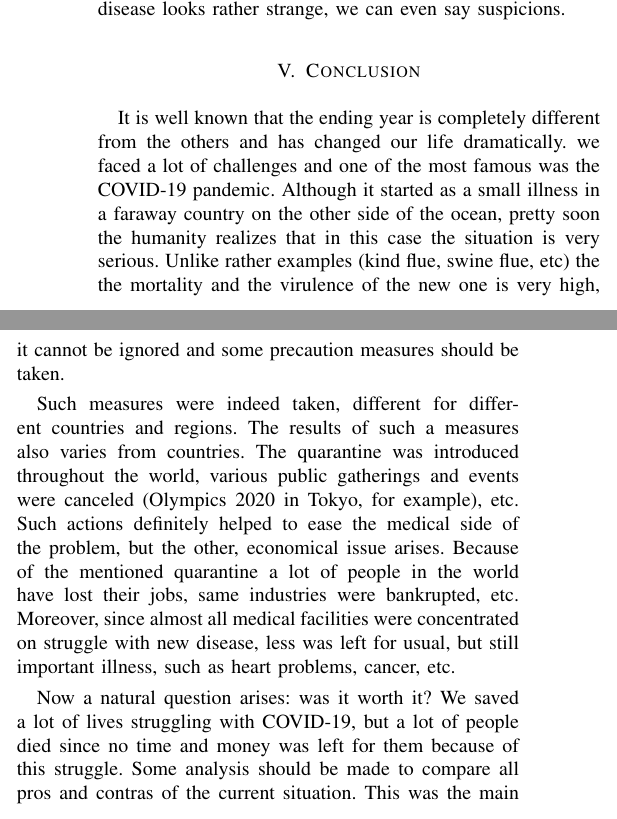
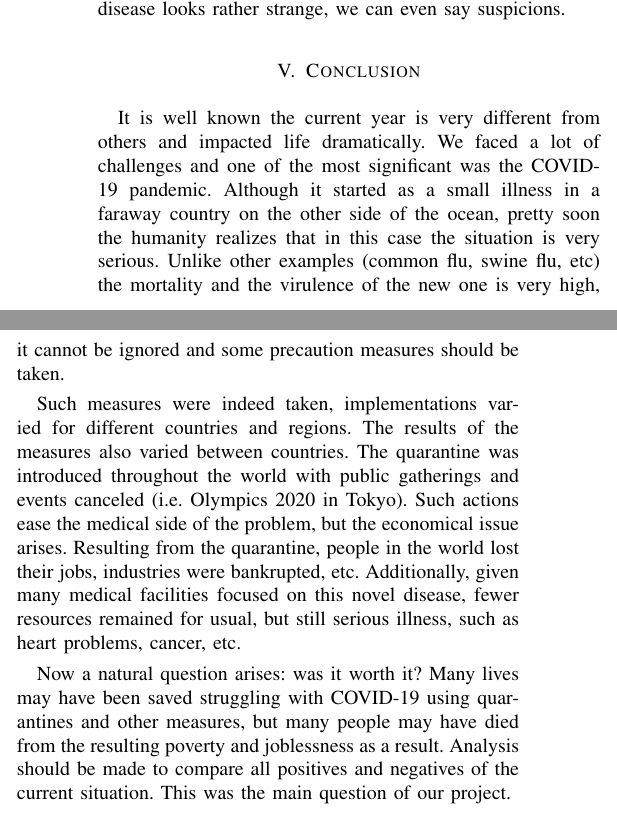
Before and after one commit to ALuchinsky/Fall2020_CS6010_covid, a LaTeX paper (report/report.tex): two parts of the columns of page 5 of 7, joined at a grey line, cut so that both start at the same text. Compiled offline with pdfLaTeX; a missing font is replaced by an installed copy or a similar font; a LaTeX package or settings file that is missing is left out.

Commit message:
Update report.tex

```diff
--- a/report/report.tex
+++ b/report/report.tex
@@ -345,13 +345,13 @@ Another interesting point in the Ohio and Michigan State data, starting approxim
 
 \section{Conclusion}
 
-It is well known that the ending year is completely different from the others and has changed our life dramatically. we faced a lot of challenges and one of the most famous was the COVID-19 pandemic. Although it started as a small illness in a faraway country on the other side of the ocean, pretty soon the humanity realizes that in this case the situation is very serious. Unlike rather examples (kind flue, swine flue, etc) the the mortality and the virulence of the new one is very high, it cannot be ignored and some precaution measures should be taken.
+It is well known the current year is very different from others and impacted life dramatically. We faced a lot of challenges and one of the most significant was the COVID-19 pandemic. Although it started as a small illness in a faraway country on the other side of the ocean, pretty soon the humanity realizes that in this case the situation is very serious. Unlike other examples (common flu, swine flu, etc) the mortality and the virulence of the new one is very high, it cannot be ignored and some precaution measures should be taken.
 
-Such measures were indeed taken, different for different countries and regions. The results of such a measures also varies from countries. The quarantine was introduced throughout the world, various public gatherings and events were canceled (Olympics 2020 in Tokyo, for example), etc. Such actions definitely helped to ease the medical side of the problem, but the other, economical issue arises. Because of the mentioned quarantine a lot of people in the world have lost their jobs, same industries were bankrupted, etc. Moreover, since almost all medical facilities were concentrated on struggle with new disease, less was left for usual, but still important illness, such as heart problems, cancer, etc.
+Such measures were indeed taken, implementations varied for different countries and regions. The results of the measures also varied between countries. The quarantine was introduced throughout the world with public gatherings and events canceled (i.e. Olympics 2020 in Tokyo). Such actions ease the medical side of the problem, but the economical issue arises. Resulting from the quarantine, people in the world lost their jobs, industries were bankrupted, etc. Additionally, given many medical facilities focused on this novel disease, fewer resources remained for usual, but still serious illness, such as heart problems, cancer, etc.
 
-Now a natural question arises: was it worth it? We saved a lot of lives struggling with COVID-19, but a lot of people died since no time and money was left for them because of this struggle. Some analysis should be made to compare all pros and contras of the current situation. This was the main question of our project.
+Now a natural question arises: was it worth it? Many lives may have been saved struggling with COVID-19 using quarantines and other measures, but many people may have died from the resulting poverty and joblessness as a result. Analysis should be made to compare all positives and negatives of the current situation. This was the main question of our project.
 
-To answer this question we have selected randomly several US States (Ohio, Michigan, Indiana) and searched for statistics of deaths caused by COVID-19 diseases and other, usual reasons. It is clear that huge number of data can be found now concerning COVID-19, but we were trying to work with the original, raw data, provided by the states themselves. Afterwards we have compared our results with the available processed data. Pretty good qualitative agreement  was observed, although some difference is also visible.
+To answer this question we have selected randomly several US States (Ohio, Michigan, Indiana, California) and looked at statistics of deaths caused by COVID-19 disease and other, usual reasons. It is clear a significant amount of data now exists concerning COVID-19, but we were trying to work with the original, raw data, provided by the states themselves. Afterwards we have compared our results with the available processed data. Pretty good qualitative agreement was observed, although some difference is also visible.
 
 It is interesting to mention that type and quality of this "raw" data depends strongly on the state. Ohio, for example, provides the most rawest from the analyzed states. It means that some efforts should be made to extract some useful information (like time distributions, etc), while the other states give such information directly. On the other hand, the amount of information that can be extracted from the raw data is much higher, than the provided one.
 
```
